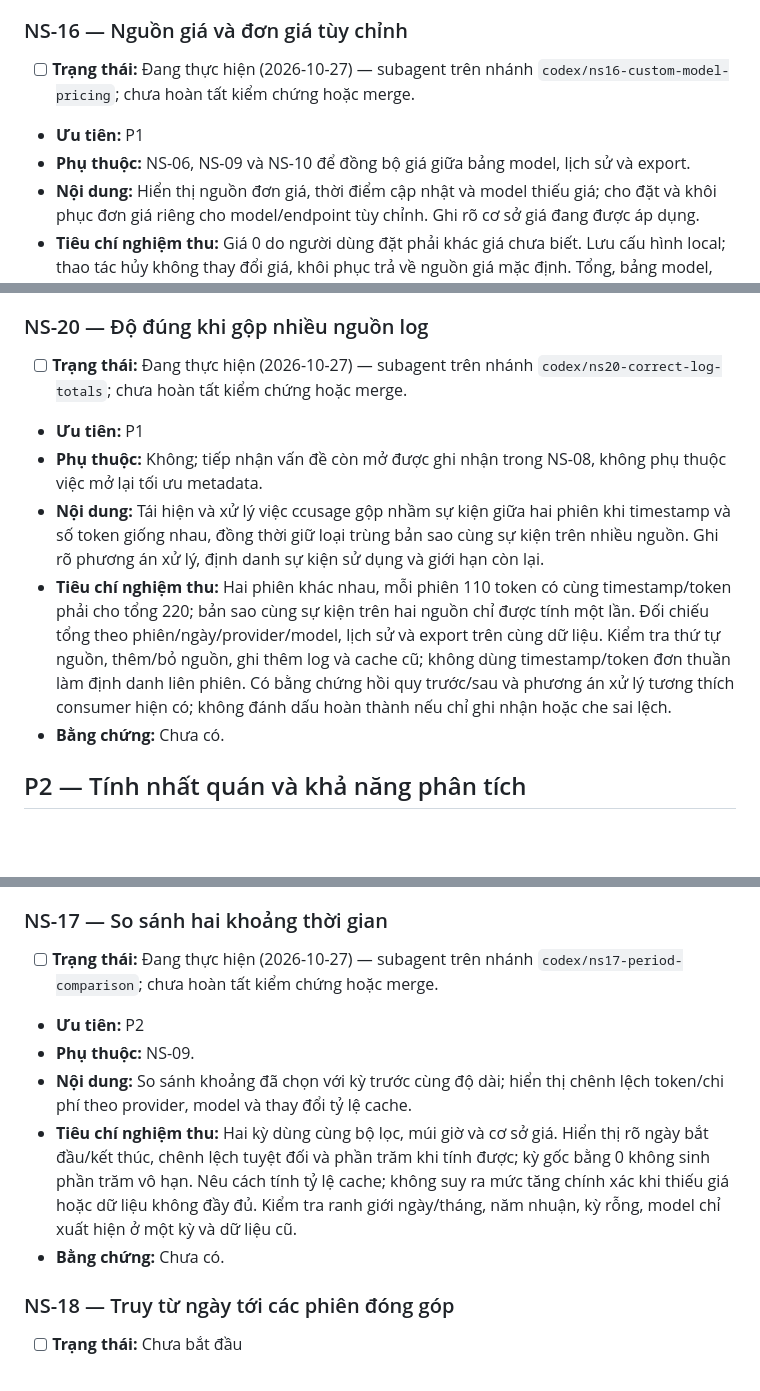
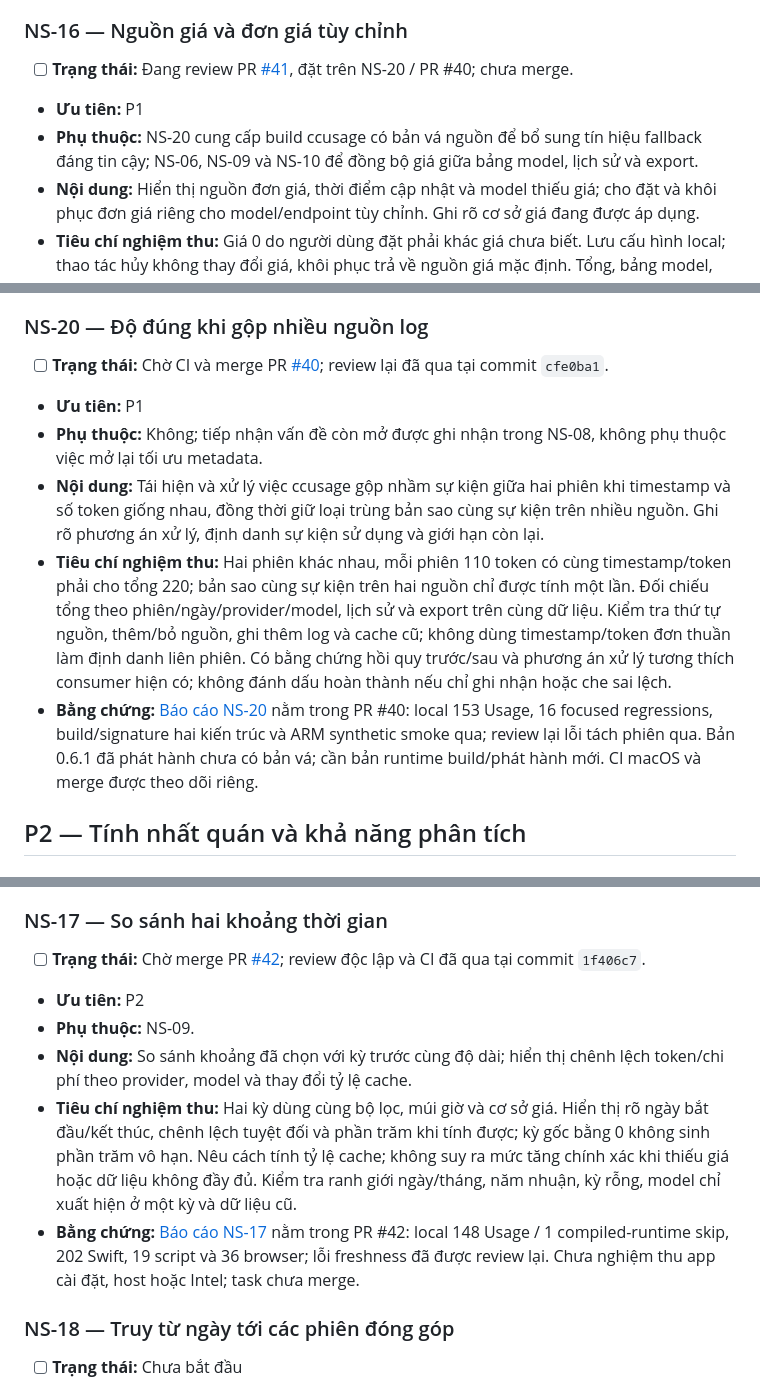
Before and after one commit to longlonglong173/no-short, a Markdown page: docs/BACKLOG.md, 3 parts joined by grey strips. Drawn GitHub-style; blank space fills up the shorter version.

Commit message:
docs: link task PRs and record pricing runtime dependency

```diff
--- a/docs/BACKLOG.md
+++ b/docs/BACKLOG.md
@@ -71,9 +71,9 @@ có yêu cầu của người dùng.
 
 ### NS-16 — Nguồn giá và đơn giá tùy chỉnh
 
-- [ ] **Trạng thái:** Đang thực hiện (2026-10-27) — subagent trên nhánh `codex/ns16-custom-model-pricing`; chưa hoàn tất kiểm chứng hoặc merge.
+- [ ] **Trạng thái:** Đang review PR [#41](https://github.com/longlonglong173/no-short/pull/41), đặt trên NS-20 / PR #40; chưa merge.
 - **Ưu tiên:** P1
-- **Phụ thuộc:** NS-06, NS-09 và NS-10 để đồng bộ giá giữa bảng model, lịch sử và export.
+- **Phụ thuộc:** NS-20 cung cấp build ccusage có bản vá nguồn để bổ sung tín hiệu fallback đáng tin cậy; NS-06, NS-09 và NS-10 để đồng bộ giá giữa bảng model, lịch sử và export.
 - **Nội dung:** Hiển thị nguồn đơn giá, thời điểm cập nhật và model thiếu giá; cho đặt và khôi phục đơn giá riêng cho model/endpoint tùy chỉnh. Ghi rõ cơ sở giá đang được áp dụng.
 - **Tiêu chí nghiệm thu:** Giá 0 do người dùng đặt phải khác giá chưa biết. Lưu cấu hình local; thao tác hủy không thay đổi giá, khôi phục trả về nguồn giá mặc định. Tổng, bảng model, lịch sử và CSV/JSON dùng cùng cơ sở giá và thể hiện được giá tùy chỉnh hoặc thiếu giá. Kiểm tra thay đổi/khôi phục giá, model không có giá, dữ liệu cũ và giá trị nhập không hợp lệ. Không trình bày chi phí API quy đổi thành hóa đơn hoặc quota thuê bao.
 - **Bằng chứng:** Chưa có.
@@ -91,12 +91,12 @@ có yêu cầu của người dùng.
 
 ### NS-20 — Độ đúng khi gộp nhiều nguồn log
 
-- [ ] **Trạng thái:** Đang thực hiện (2026-10-27) — subagent trên nhánh `codex/ns20-correct-log-totals`; chưa hoàn tất kiểm chứng hoặc merge.
+- [ ] **Trạng thái:** Chờ CI và merge PR [#40](https://github.com/longlonglong173/no-short/pull/40); review lại đã qua tại commit `cfe0ba1`.
 - **Ưu tiên:** P1
 - **Phụ thuộc:** Không; tiếp nhận vấn đề còn mở được ghi nhận trong NS-08, không phụ thuộc việc mở lại tối ưu metadata.
 - **Nội dung:** Tái hiện và xử lý việc ccusage gộp nhầm sự kiện giữa hai phiên khi timestamp và số token giống nhau, đồng thời giữ loại trùng bản sao cùng sự kiện trên nhiều nguồn. Ghi rõ phương án xử lý, định danh sự kiện sử dụng và giới hạn còn lại.
 - **Tiêu chí nghiệm thu:** Hai phiên khác nhau, mỗi phiên 110 token có cùng timestamp/token phải cho tổng 220; bản sao cùng sự kiện trên hai nguồn chỉ được tính một lần. Đối chiếu tổng theo phiên/ngày/provider/model, lịch sử và export trên cùng dữ liệu. Kiểm tra thứ tự nguồn, thêm/bỏ nguồn, ghi thêm log và cache cũ; không dùng timestamp/token đơn thuần làm định danh liên phiên. Có bằng chứng hồi quy trước/sau và phương án xử lý tương thích consumer hiện có; không đánh dấu hoàn thành nếu chỉ ghi nhận hoặc che sai lệch.
-- **Bằng chứng:** Chưa có.
+- **Bằng chứng:** [Báo cáo NS-20](https://github.com/longlonglong173/no-short/blob/codex/ns20-correct-log-totals/docs/tasks/NS-20.md) nằm trong PR #40: local 153 Usage, 16 focused regressions, build/signature hai kiến trúc và ARM synthetic smoke qua; review lại lỗi tách phiên qua. Bản 0.6.1 đã phát hành chưa có bản vá; cần bản runtime build/phát hành mới. CI macOS và merge được theo dõi riêng.
 
 ## P2 — Tính nhất quán và khả năng phân tích
 
@@ -189,12 +189,12 @@ có yêu cầu của người dùng.
 
 ### NS-17 — So sánh hai khoảng thời gian
 
-- [ ] **Trạng thái:** Đang thực hiện (2026-10-27) — subagent trên nhánh `codex/ns17-period-comparison`; chưa hoàn tất kiểm chứng hoặc merge.
+- [ ] **Trạng thái:** Chờ merge PR [#42](https://github.com/longlonglong173/no-short/pull/42); review độc lập và CI đã qua tại commit `1f406c7`.
 - **Ưu tiên:** P2
 - **Phụ thuộc:** NS-09.
 - **Nội dung:** So sánh khoảng đã chọn với kỳ trước cùng độ dài; hiển thị chênh lệch token/chi phí theo provider, model và thay đổi tỷ lệ cache.
 - **Tiêu chí nghiệm thu:** Hai kỳ dùng cùng bộ lọc, múi giờ và cơ sở giá. Hiển thị rõ ngày bắt đầu/kết thúc, chênh lệch tuyệt đối và phần trăm khi tính được; kỳ gốc bằng 0 không sinh phần trăm vô hạn. Nêu cách tính tỷ lệ cache; không suy ra mức tăng chính xác khi thiếu giá hoặc dữ liệu không đầy đủ. Kiểm tra ranh giới ngày/tháng, năm nhuận, kỳ rỗng, model chỉ xuất hiện ở một kỳ và dữ liệu cũ.
-- **Bằng chứng:** Chưa có.
+- **Bằng chứng:** [Báo cáo NS-17](https://github.com/longlonglong173/no-short/blob/codex/ns17-period-comparison/docs/tasks/NS-17.md) nằm trong PR #42: local 148 Usage / 1 compiled-runtime skip, 202 Swift, 19 script và 36 browser; lỗi freshness đã được review lại. Chưa nghiệm thu app cài đặt, host hoặc Intel; task chưa merge.
 
 ### NS-18 — Truy từ ngày tới các phiên đóng góp
 
```
